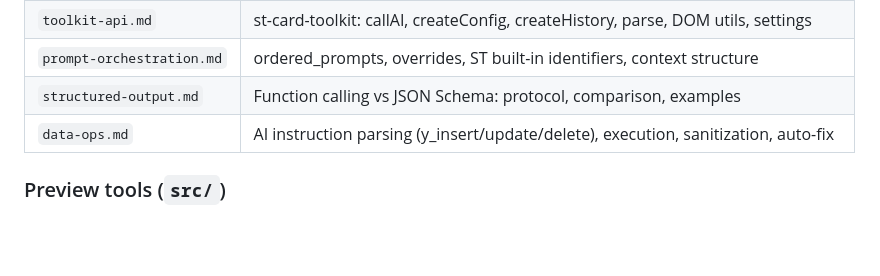
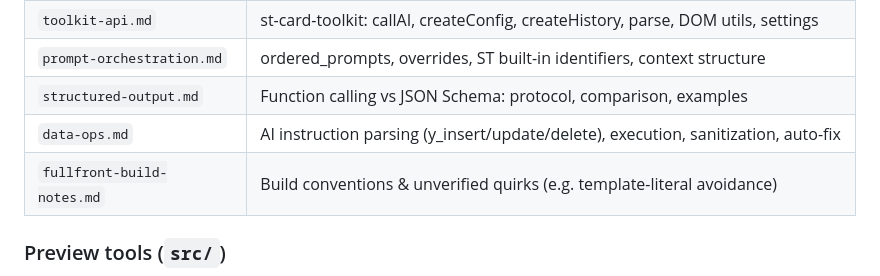
Before and after one commit to ultranationalism/ST-skill, a Markdown page: CLAUDE.md, the part around the change. Drawn GitHub-style; blank space fills up the shorter version.

```diff
--- a/CLAUDE.md
+++ b/CLAUDE.md
@@ -44,6 +44,7 @@ No build step, no tests, no linter configured. TypeScript (`src/`) is run direct
 | `prompt-orchestration.md` | ordered_prompts, overrides, ST built-in identifiers, context structure |
 | `structured-output.md` | Function calling vs JSON Schema: protocol, comparison, examples |
 | `data-ops.md` | AI instruction parsing (y_insert/update/delete), execution, sanitization, auto-fix |
+| `fullfront-build-notes.md` | Build conventions & unverified quirks (e.g. template-literal avoidance) |
 
 ### Preview tools (`src/`)
 - `cli.ts` — Bun-based dev server; auto-detects card type (fullfront → frontend view, embedded → data view)
```
Also changed, not shown: docs/fullfront-build-notes.md (added, +56 -0 lines), skills/write-fullfront-card/SKILL.md (+4 -25 lines).
